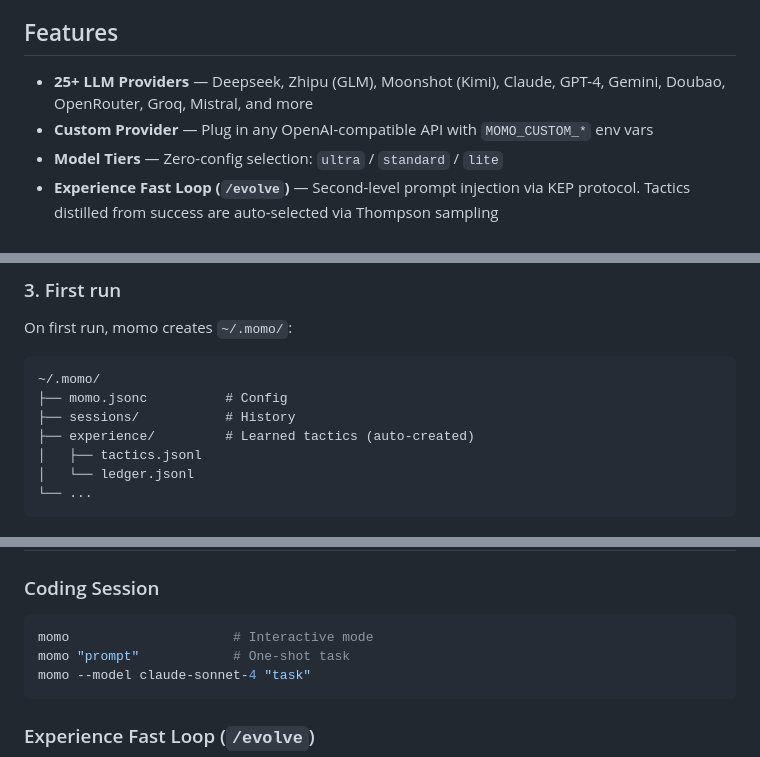
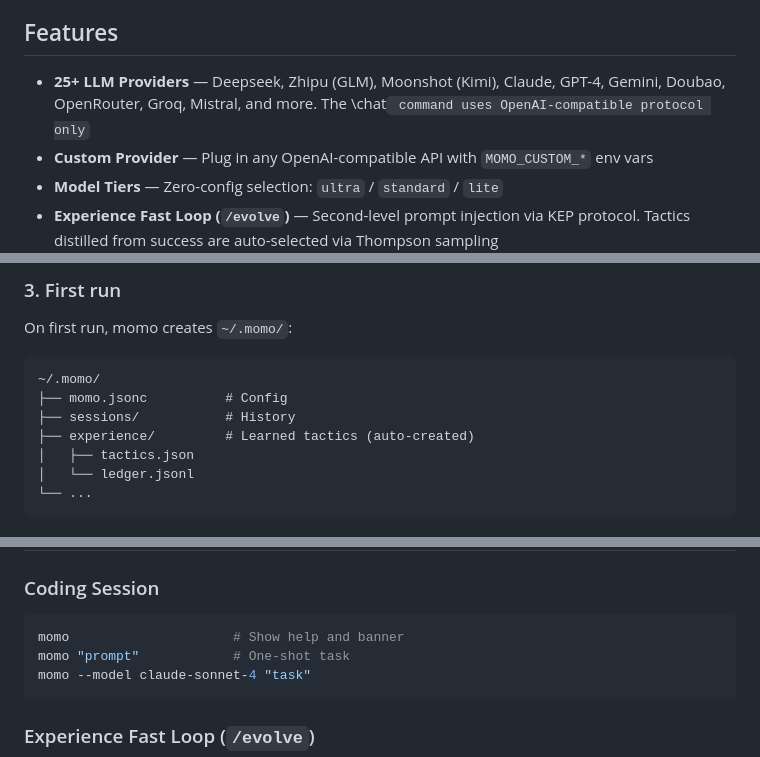
Before and after one commit to GWinfinity/momo-code, a Markdown page: README.md, 3 parts joined by grey strips. Drawn GitHub-style.

````diff
--- a/README.md
+++ b/README.md
@@ -63,7 +63,7 @@
 
 ## Features
 
-- **25+ LLM Providers** — Deepseek, Zhipu (GLM), Moonshot (Kimi), Claude, GPT-4, Gemini, Doubao, OpenRouter, Groq, Mistral, and more
+- **25+ LLM Providers** — Deepseek, Zhipu (GLM), Moonshot (Kimi), Claude, GPT-4, Gemini, Doubao, OpenRouter, Groq, Mistral, and more. The \chat` command uses OpenAI-compatible protocol only`
 - **Custom Provider** — Plug in any OpenAI-compatible API with `MOMO_CUSTOM_*` env vars
 - **Model Tiers** — Zero-config selection: `ultra` / `standard` / `lite`
 - **Experience Fast Loop (`/evolve`)** — Second-level prompt injection via KEP protocol. Tactics distilled from success are auto-selected via Thompson sampling
@@ -173,7 +173,7 @@ On first run, momo creates `~/.momo/`:
 ├── momo.jsonc          # Config
 ├── sessions/           # History
 ├── experience/         # Learned tactics (auto-created)
-│   ├── tactics.jsonl
+│   ├── tactics.json
 │   └── ledger.jsonl
 └── ...
 ```
@@ -205,7 +205,7 @@ Options:
 ### Coding Session
 
 ```bash
-momo                     # Interactive mode
+momo                     # Show help and banner
 momo "prompt"            # One-shot task
 momo --model claude-sonnet-4 "task"
 ```
````
Also changed, not shown: other parts of README.md (+3 -3 lines).
